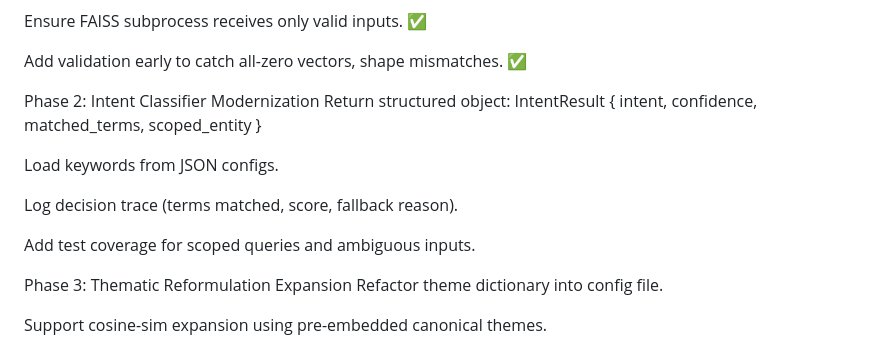
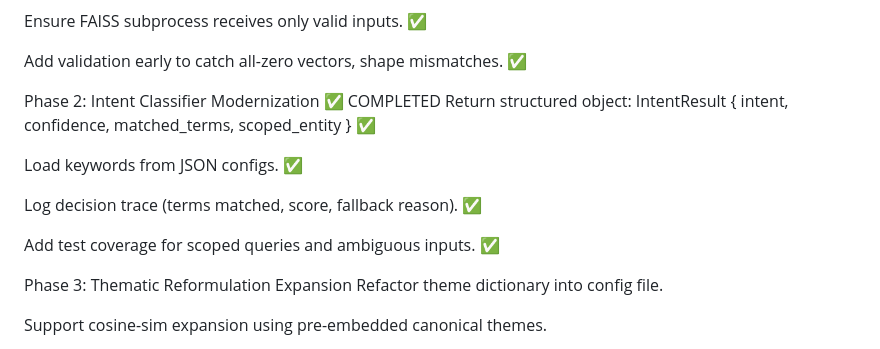
Before and after one commit to yogonwa/NobelLM, a Markdown page: rag/RAG_Audit.md, the part around the change. Drawn GitHub-style.

Commit message:
Updates to doc plan

```diff
--- a/rag/RAG_Audit.md
+++ b/rag/RAG_Audit.md
@@ -64,14 +64,14 @@ Phase 1: Resilient Interfaces and Input Handling ✅ COMPLETED
 
  Add validation early to catch all-zero vectors, shape mismatches. ✅
 
-Phase 2: Intent Classifier Modernization
- Return structured object: IntentResult { intent, confidence, matched_terms, scoped_entity }
+Phase 2: Intent Classifier Modernization ✅ COMPLETED
+ Return structured object: IntentResult { intent, confidence, matched_terms, scoped_entity } ✅
 
- Load keywords from JSON configs.
+ Load keywords from JSON configs. ✅
 
- Log decision trace (terms matched, score, fallback reason).
+ Log decision trace (terms matched, score, fallback reason). ✅
 
- Add test coverage for scoped queries and ambiguous inputs.
+ Add test coverage for scoped queries and ambiguous inputs. ✅
 
 Phase 3: Thematic Reformulation Expansion
  Refactor theme dictionary into config file.
```
